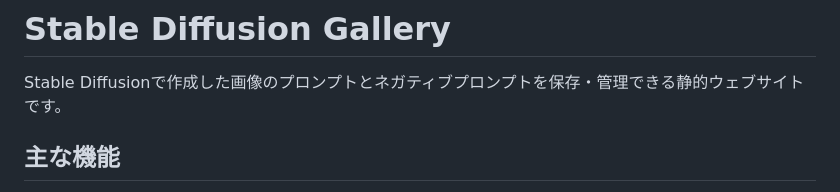
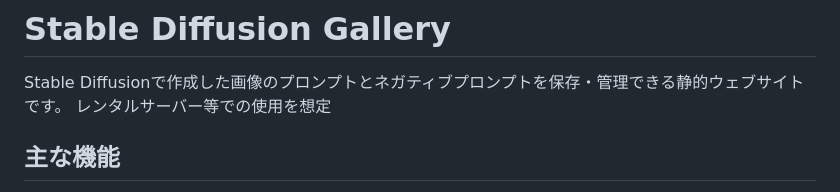
Before and after one commit to momijiina/Stable-Diffusion-Gallery, a Markdown page: README.md, the part around the change. GitHub-like rendering.

```diff
--- a/README.md
+++ b/README.md
@@ -1,5 +1,6 @@
 # Stable Diffusion Gallery
 Stable Diffusionで作成した画像のプロンプトとネガティブプロンプトを保存・管理できる静的ウェブサイトです。
+レンタルサーバー等での使用を想定
 
 ## 主な機能
 ✅ **画像一覧表示**: サムネイル形式で画像を表示
```
